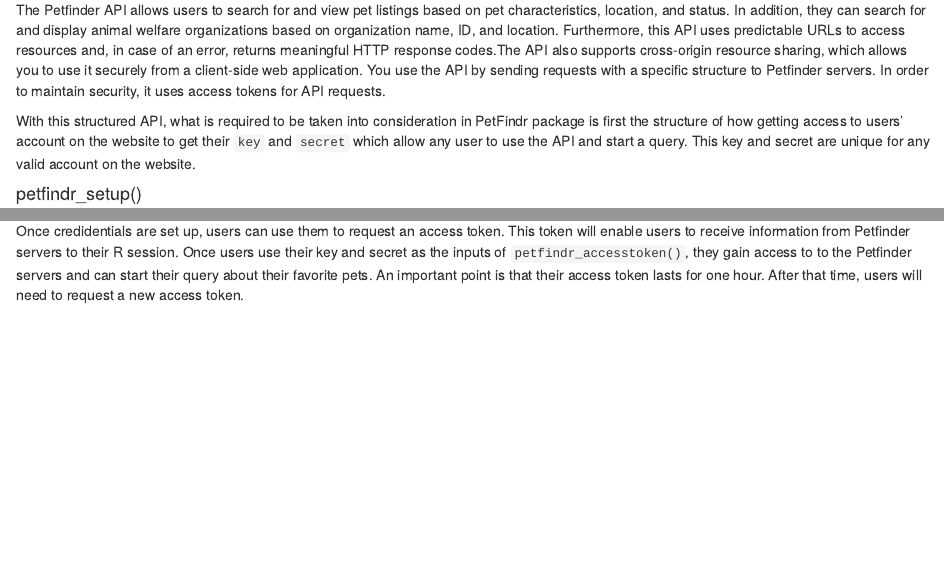
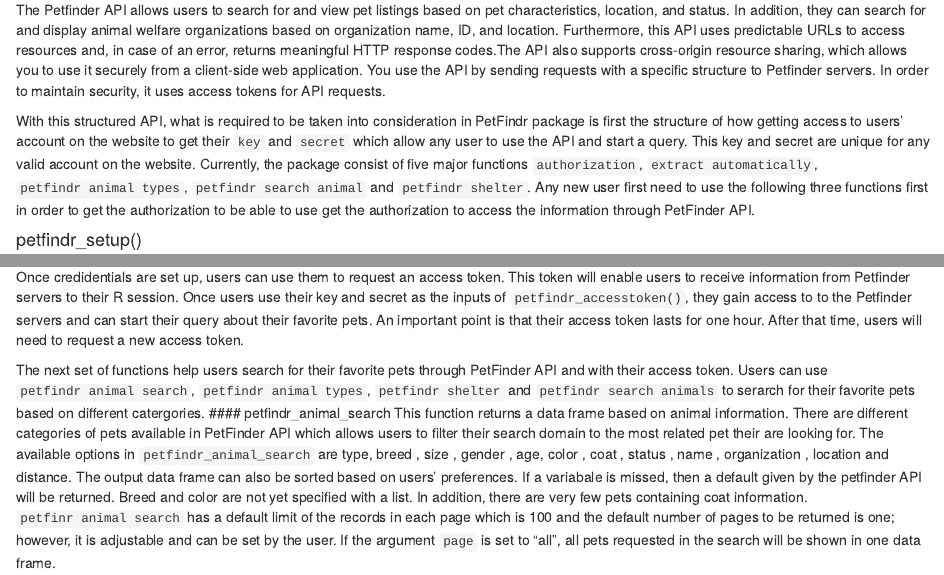
Before and after one commit to earl88/PetFindr, an R Markdown document (PetFindr_functional_package_description.Rmd): the page in a window 1100 px wide, from 320 px down, and a second part further down, joined at a grey line. Rendered offline with R 4.5, knitr and Pandoc, with nearby package versions.

Commit message:
update description file

```diff
--- a/PetFindr_functional_package_description.Rmd
+++ b/PetFindr_functional_package_description.Rmd
@@ -13,7 +13,7 @@
 
 The Petfinder API allows users to search for and view pet listings based on pet characteristics, location, and status. In addition, they can search for and display animal welfare organizations based on organization name, ID, and location. Furthermore, this API uses predictable URLs to access resources and, in case of an error, returns meaningful HTTP response codes.The API also supports cross-origin resource sharing, which allows you to use it securely from a client-side web application. You use the API by sending requests with a specific structure to Petfinder servers. In order to maintain security, it uses access tokens for API requests.\
 
-With this structured API, what is required to be taken into consideration in PetFindr package is first the structure of how getting access to users' account on the website to get their `key` and `secret` which allow any user to use the API and start a query. This key and secret are unique for any valid account on the website.
+With this structured API, what is required to be taken into consideration in PetFindr package is first the structure of how getting access to users' account on the website to get their `key` and `secret` which allow any user to use the API and start a query. This key and secret are unique for any valid account on the website. Currently, the package consist of five major functions `authorization`, `extract automatically`, `petfindr animal types`, `petfindr search animal` and `petfindr shelter`. Any new user first need to use the following three functions first in order to get the authorization to be able to use get the authorization to access the information through PetFinder API.
 
 
 #### petfindr_setup()
@@ -26,3 +26,7 @@
 
 #### petfindr_accesstoken(key, secret)
 Once credidentials are set up, users can use them to request an access token. This token will enable users to receive information from Petfinder servers to their R session. Once users use their key and secret as the inputs of `petfindr_accesstoken()`, they gain access to to the Petfinder servers and can start their query about their favorite pets. An important point is that their access token lasts for one hour. After that time, users will need to request a new access token.\
+
+The next set of functions help users search for their favorite pets through PetFinder API and with their access token. Users can use `petfindr animal search`, `petfindr animal types`, `petfindr shelter` and `petfindr search animals` to serarch for their favorite pets based on different catergories.
+#### petfindr_animal_search
+This function returns a data frame based on animal information. There are different categories of pets available in PetFinder API which allows users to filter their search domain to the most related pet their are looking for. The available options in `petfindr_animal_search` are type, breed , size , gender , age, color , coat , status , name , organization , location and distance. The output data frame can also be sorted based on users' preferences. If a variabale is missed, then a default given by the petfinder API will be returned. Breed and color are not yet specified with a list. In addition, there are very few pets containing coat information. `petfinr animal search` has a default limit of the records in each page which  is  100 and the default number of pages to be returned is one; however, it is adjustable and can be set by the user. If the argument `page` is set to  "all",  all pets requested in the search will be shown in one data frame.
```
